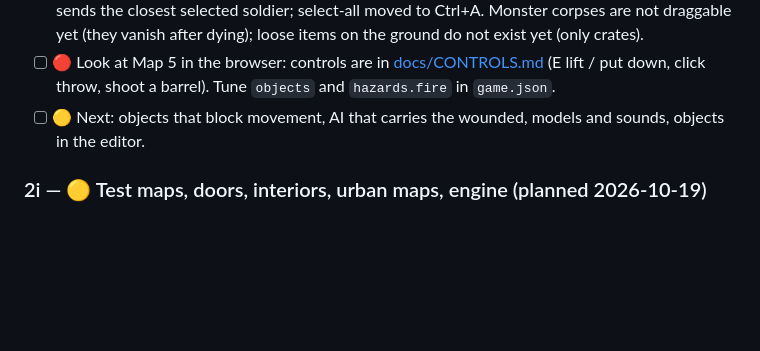
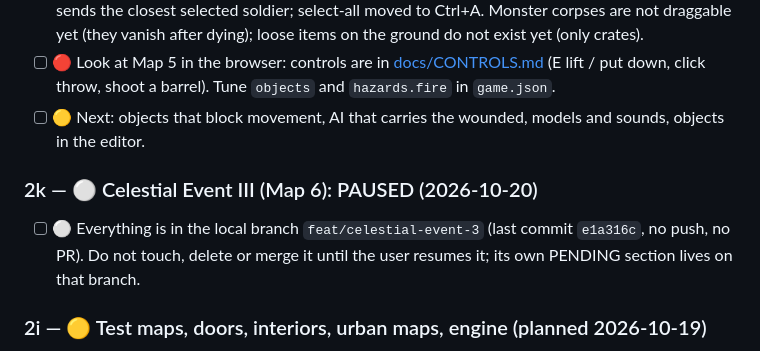
Before and after one commit to agustindiazcano/zombie-horde-survivors, a Markdown page: PENDING.md, the part around the change. Drawn GitHub-style; blank space fills up the shorter version.

```diff
--- a/PENDING.md
+++ b/PENDING.md
@@ -100,6 +100,10 @@ Full plan: [docs/PLAN-marine-zombies-and-dismemberment.md](docs/PLAN-marine-zomb
 - [ ] 🔴 Look at Map 5 in the browser: controls are in [docs/CONTROLS.md](docs/CONTROLS.md) (E lift / put down, click throw, shoot a barrel). Tune `objects` and `hazards.fire` in `game.json`.
 - [ ] 🟡 Next: objects that block movement, AI that carries the wounded, models and sounds, objects in the editor.
 
+### 2k — ⚪ Celestial Event III (Map 6): PAUSED (2026-10-20)
+
+- [ ] ⚪ Everything is in the local branch `feat/celestial-event-3` (last commit `e1a316c`, no push, no PR). Do not touch, delete or merge it until the user resumes it; its own PENDING section lives on that branch.
+
 ### 2i — 🟡 Test maps, doors, interiors, urban maps, engine (planned 2026-10-19)
 
 Plans: [PLAN-test-maps.md](docs/PLAN-test-maps.md) (weapons range, hide and seek, celestial event 4, human vs human with cover AI) and [PLAN-world-and-engine.md](docs/PLAN-world-and-engine.md) (door kinds incl. sci-fi and large gates, interiors, urban maps, the engine for several games).
```
Also changed, not shown: LASTCONTEXT.md (+2 -0 lines).
